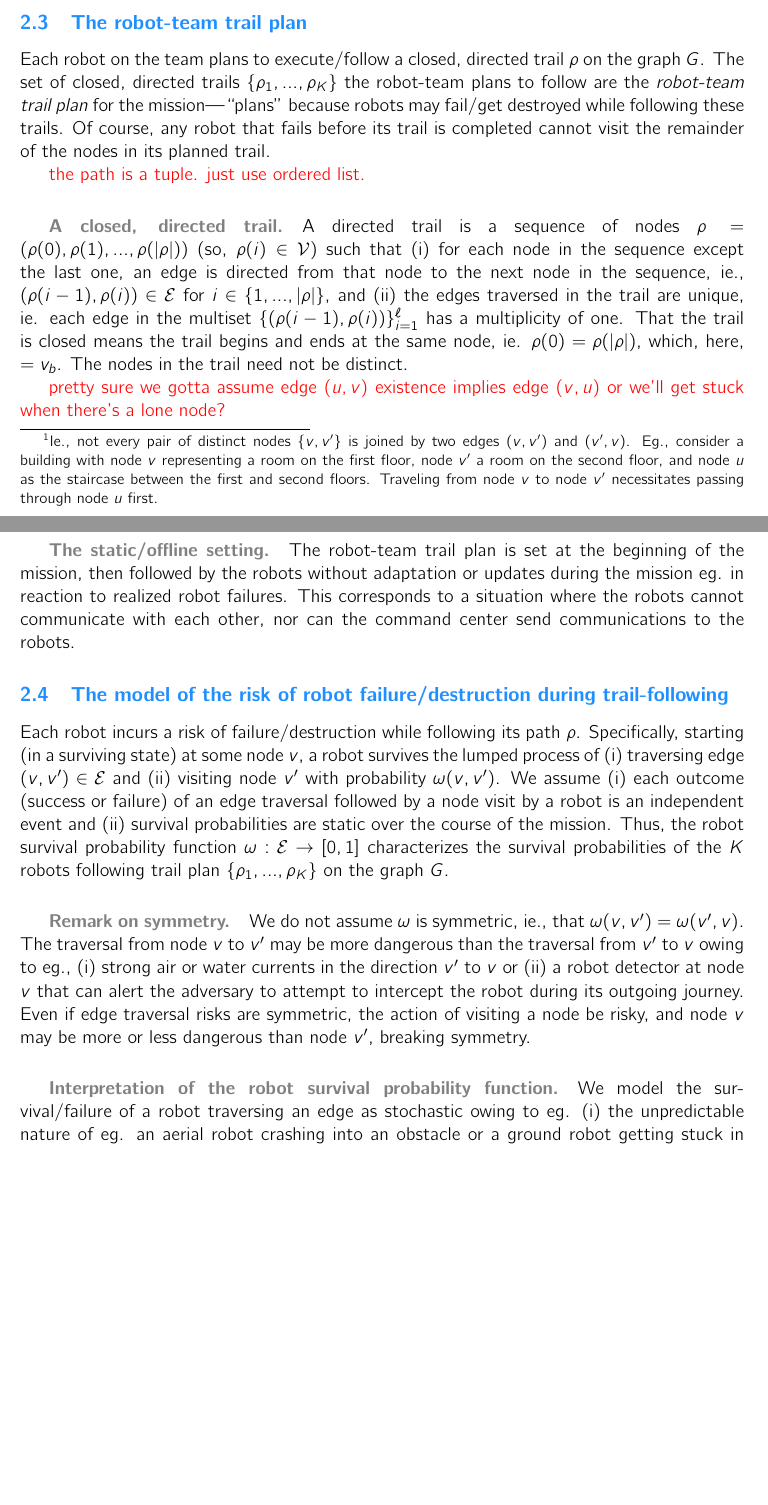
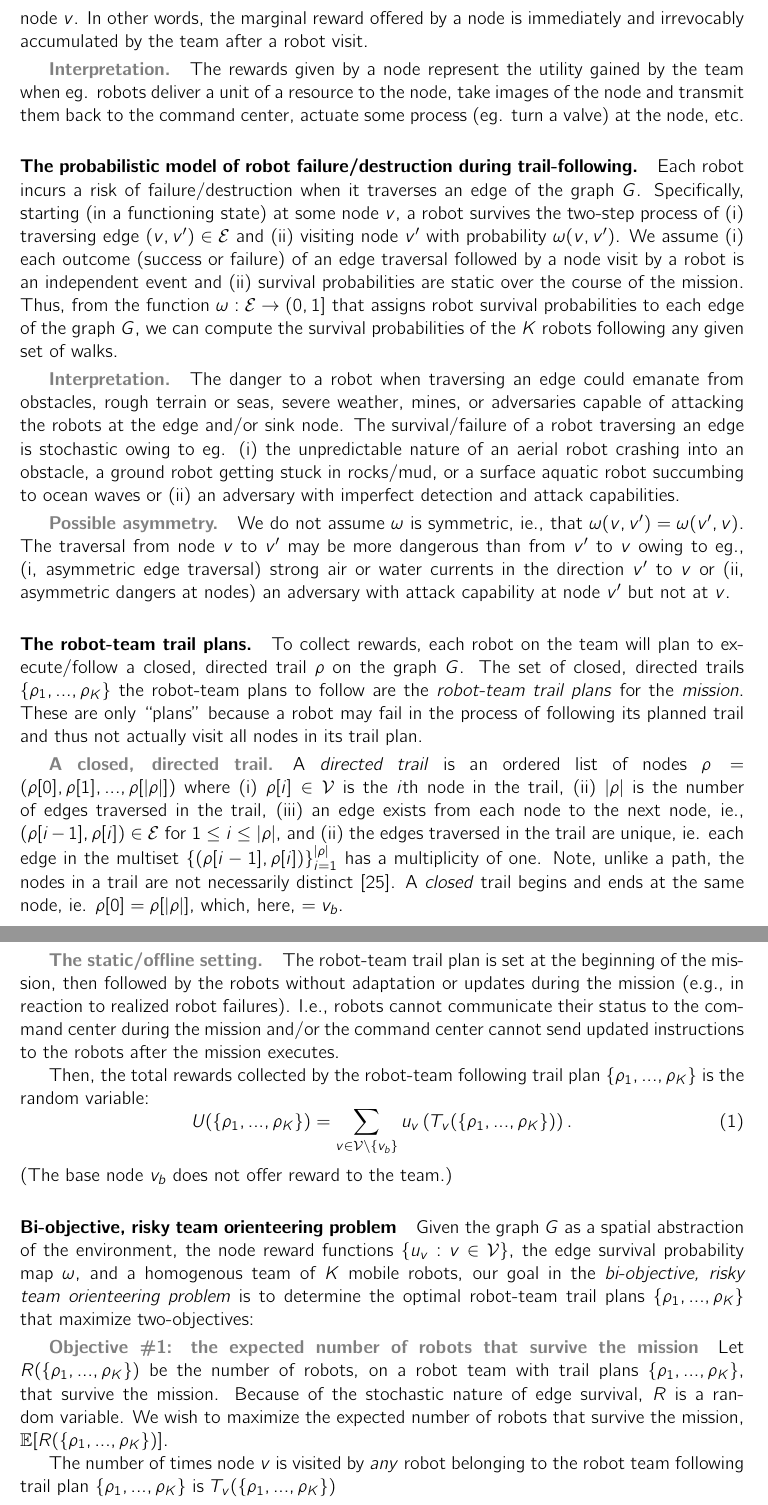
Before and after one commit to SimonEnsemble/BO_ACO_TOHE, a LaTeX paper (paper/mo-aco-top.tex): two parts of pages 4 and 5 of 14 before the commit and two parts of pages 5 and 6 of 15 after it, joined at a grey line, cut at the place of the change, the shorter picture padded with empty space. Compiled offline with pdfLaTeX.

Commit message:
lots of progress, making problem setup streamlines

```diff
--- a/paper/mo-aco-top.tex
+++ b/paper/mo-aco-top.tex
@@ -122 +134,0 @@ Note, we do not assume the graph is complete\footnote{Ie., not every pair of dis
-Eg., consider a building with node $v$ representing a room on the first floor, node $v^\prime$ a room on the second floor, and node $u$ as the staircase between the first and second floors. Traveling from node $v$ to node $v^\prime$ necessitates passing through node $u$ first.}.
@@ -126,7 +137,4 @@ A homogenous team of $K$ robots all begin at the base node $v_b \in \mathcal{V}$
 
-\subsection{The robot-team trail plan}
-Each robot on the team plans to execute/follow a closed, directed trail $\rho$ on the graph $G$.
-The set of closed, directed trails $\{\rho_1, ..., \rho_K\}$ the robot-team plans to follow are the \emph{robot-team trail plan} for the mission---``plans'' because robots may fail/get destroyed while following these trails.
-Of course, any robot that fails before its trail is completed cannot visit the remainder of the nodes in its planned trail.
+\paragraph{Spatially abstracting the environment as a directed graph.}
+We abstract the environment as a directed graph $G=(\mathcal{V}, \mathcal{E})$, where $\mathcal{V}$ is its set of vertices and $\mathcal{E}$ is its set of edges (ordered pairs of distinct vertices). We assume $G$ is strongly connected, but not necessarily complete.
 
-{\color{red} the path is a tuple. just use ordered list.}
@@ -133,3 +145 @@ Of course, any robot that fails before its trail is completed cannot visit the r
 
-\subparagraph{A closed, directed trail.} A directed trail is a sequence of nodes $\rho=(\rho(0), \rho(1), ..., \rho(\lvert \rho \rvert))$ (so, $\rho(i) \in \mathcal{V}$) such that
-(i) for each node in the sequence except the last one, an edge is directed from that node to the next node in the sequence, ie., $(\rho(i-1), \rho(i))\in\mathcal{E}$ for $i \in \{1, ..., \lvert \rho \rvert \}$,
@@ -136,21 +162,63 @@ Of course, any robot that fails before its trail is completed cannot visit the r
+Note, even if a robot fails after leaving node $v$, it still counts as a successful visit to node $v$.
+In other words, the marginal reward offered by a node is immediately and irrevocably accumulated by the team after a robot visit.
+
+\vspace{-\baselineskip}
+\subparagraph{Interpretation.} The rewards given by a node represent the utility gained by the team when eg. robots deliver a unit of a resource to the node, take images of the node and transmit them back to the command center, actuate some process (eg. turn a valve) at the node, etc.
+
+
+\paragraph{The probabilistic model of robot failure/destruction during trail-following.}
+Each robot incurs a risk of failure/destruction when it traverses an edge of the graph $G$.
+% following its trail $\rho$.
+Specifically, starting (in a functioning state) at some node $v$, a robot survives the two-step process of (i) traversing edge $(v, v^\prime) \in \mathcal{E}$ and (ii) visiting node $v^\prime$ with probability $\omega(v, v^\prime)$.
+We assume (i) each outcome (success or failure) of an edge traversal followed by a node visit by a robot is an independent event and (ii) survival probabilities are static over the course of the mission.
+Thus, from the function $\omega: \mathcal{E} \rightarrow (0, 1]$ that assigns robot survival probabilities to each edge of the graph $G$, we can compute the survival probabilities of the $K$ robots following any given set of walks.
+% plans $\{\rho_1, ..., \rho_K\}$.% and (2) the expected utility of the rewards harvested by the robots along their paths, which we write next.
+
+
+
+\vspace{-\baselineskip}
+\subparagraph{Interpretation.} The danger to a robot when traversing an edge could emanate from obstacles, rough terrain or seas, severe weather, mines, or adversaries capable of attacking the robots at the edge and/or sink node.
+The survival/failure of a robot traversing an edge is stochastic owing to eg. (i) the unpredictable nature of an aerial robot crashing into an obstacle, a ground robot getting stuck in rocks/mud, or a surface aquatic robot succumbing to ocean waves or (ii) an adversary with imperfect detection and attack capabilities.
+
+\vspace{-\baselineskip}
+\subparagraph{Possible asymmetry.} We do not assume $\omega$ is symmetric, ie., that $\omega(v, v^\prime) = \omega(v^\prime, v)$. The traversal from node $v$ to $v^\prime$ may be more dangerous than from $v^\prime$ to $v$ owing to eg., (i, asymmetric edge traversal) strong air or water currents in the direction $v^\prime$ to $v$ or (ii, asymmetric dangers at nodes) an adversary with attack capability at node $v^\prime$ but not at $v$. %Even if edge traversal risks are symmetric, the action of visiting a node be risky, and node $v$ may be more or less dangerous than node $v^\prime$, breaking symmetry.
+
+\paragraph{The robot-team trail plans.}
+To collect rewards, each robot on the team will plan to execute/follow a closed, directed trail $\rho$ on the graph $G$.
+The set of closed, directed trails $\{\rho_1, ..., \rho_K\}$ the robot-team plans to follow are the \emph{robot-team trail plans} for the \emph{mission}. These are only ``plans'' because a robot may fail in the process of following its planned trail and thus not actually visit all nodes in its trail plan.
+
+\vspace{-\baselineskip}
+\subparagraph{A closed, directed trail.}
+A \emph{directed trail} is an ordered list of nodes $\rho = (\rho[0], \rho[1], ..., \rho[\lvert \rho \rvert])$ where
+(i) $\rho[i] \in \mathcal{V}$ is the $i$th node in the trail,
+(ii) $\lvert \rho \rvert$ is the number of edges traversed in the trail,
+(iii) an edge exists from each node to the next node, ie., $(\rho[i-1], \rho[i])\in\mathcal{E}$ for $1 \leq i  \leq \lvert \rho \rvert$,
 and
-(ii) the edges traversed in the trail are unique, ie. each edge in the multiset $\{(\rho(i-1), \rho(i))\}_{i=1}^{\ell}$ has a multiplicity of one.
-That the trail is closed means the trail begins and ends at the same node, ie. $\rho(0)=\rho(\lvert \rho \rvert)$, which, here, $=v_b$.
-The nodes in the trail need not be distinct.
+(ii) the edges traversed in the trail are unique, ie. each edge in the multiset $\{(\rho[i-1], \rho[i])\}_{i=1}^{\lvert \rho \rvert}$ has a multiplicity of one.
+Note, unlike a path, the nodes in a trail are not necessarily distinct \cite{wilson1979introduction}.
+A \emph{closed} trail begins and ends at the same node, ie. $\rho [0]=\rho[\lvert \rho \rvert]$, which, here, $=v_b$.
 
-{ \color{red} pretty sure we gotta assume edge $(u,v)$ existence implies edge $(v, u)$ or we'll get stuck when there's a lone node? }
+\vspace{-\baselineskip}
+\subparagraph{The static/offline setting.}
+The robot-team trail plan is set at the beginning of the mission, then followed by the robots without adaptation or updates during the mission (e.g., in reaction to realized robot failures).
+I.e., robots cannot communicate their status to the command center during the mission and/or the command center cannot send updated instructions to the robots after the mission executes.
 
-\subparagraph{The static/offline setting.}
-The robot-team trail plan is set at the beginning of the mission, then followed by the robots without adaptation or updates during the mission eg. in reaction to realized robot failures.
-This corresponds to a situation where the robots cannot communicate with each other, nor can the command center send communications to the robots.
 
-\subsection{The model of the risk of robot failure/destruction during trail-following}
-Each robot incurs a risk of failure/destruction while following its path $\rho$.
-Specifically, starting (in a surviving state) at some node $v$, a robot survives the lumped process of (i) traversing edge $(v, v^\prime) \in \mathcal{E}$ and (ii) visiting node $v^\prime$ with probability $\omega(v, v^\prime)$.
-We assume (i) each outcome (success or failure) of an edge traversal followed by a node visit by a robot is an independent event and (ii) survival probabilities are static over the course of the mission.
-Thus, the robot survival probability function $\omega: \mathcal{E} \rightarrow [0, 1]$ characterizes the survival probabilities of the $K$ robots following trail plan $\{\rho_1, ..., \rho_K\}$ on the graph $G$.% and (2) the expected utility of the rewards harvested by the robots along their paths, which we write next.
 
-\subparagraph{Remark on symmetry.} We do not assume $\omega$ is symmetric, ie., that $\omega(v, v^\prime) = \omega(v^\prime, v)$. The traversal from node $v$ to $v^\prime$ may be more dangerous than the traversal from $v^\prime$ to $v$ owing to eg., (i) strong air or water currents in the direction $v^\prime$ to $v$ or (ii) a robot detector at node $v$ that can alert the adversary to attempt to intercept the robot during its outgoing journey. Even if edge traversal risks are symmetric, the action of visiting a node be risky, and node $v$ may be more or less dangerous than node $v^\prime$, breaking symmetry.
 
-\subparagraph{Interpretation of the robot survival probability function.} We model the survival/failure of a robot traversing an edge as stochastic owing to eg. (i) the unpredictable nature of eg. an aerial robot crashing into an obstacle or a ground robot getting stuck in rocks or mud or (ii) an adversary, present on the edge, with imperfect capability to (a) detect and/or (b) attack robots.
 
+
+Then, the total rewards collected by the robot-team following trail plan $\{\rho_1, ..., \rho_K\}$ is the random variable:
+\begin{equation}
+U(\{\rho_1,...,\rho_K\}) = \sum_{v\in\mathcal{V}\setminus \{v_b\}} u_v\left ( T_v(\{\rho_1, ..., \rho_K\}) \right).
+\end{equation}
+(The base node $v_b$ does not offer reward to the team.)
+
+\paragraph{Bi-objective, risky team orienteering problem}
+Given the graph $G$ as a spatial abstraction of the environment, the node reward functions $\{u_v : v \in\mathcal{V}\}$, the edge survival probability map $\omega$, and a homogenous team of $K$ mobile robots, our goal in the \emph{bi-objective, risky team orienteering problem} is to determine the optimal robot-team trail plans $\{\rho_1, ..., \rho_K\}$ that maximize two-objectives:
+
+\vspace{-\baselineskip}
+\subparagraph{Objective \#1: the expected number of robots that survive the mission}
+Let $R(\{\rho_1, ..., \rho_K\})$ be the number of robots, on a robot team with trail plans $\{\rho_1, ..., \rho_K\}$, that survive the mission. Because of the stochastic nature of edge survival, $R$ is a random variable. We wish to maximize the expected number of robots that survive the mission, $\mathbb{E}[R(\{\rho_1, ..., \rho_K\})]$.
+
+The number of times node $v$ is visited by \emph{any} robot belonging to the robot team following trail plan $\{\rho_1, ..., \rho_K\}$ is $T_v(\{\rho_1, ..., \rho_K\} ) $
```
Also changed, not shown: paper/refs.bib (+40 -0 lines), paper/mo-aco-top.tex (71 more changed lines).
